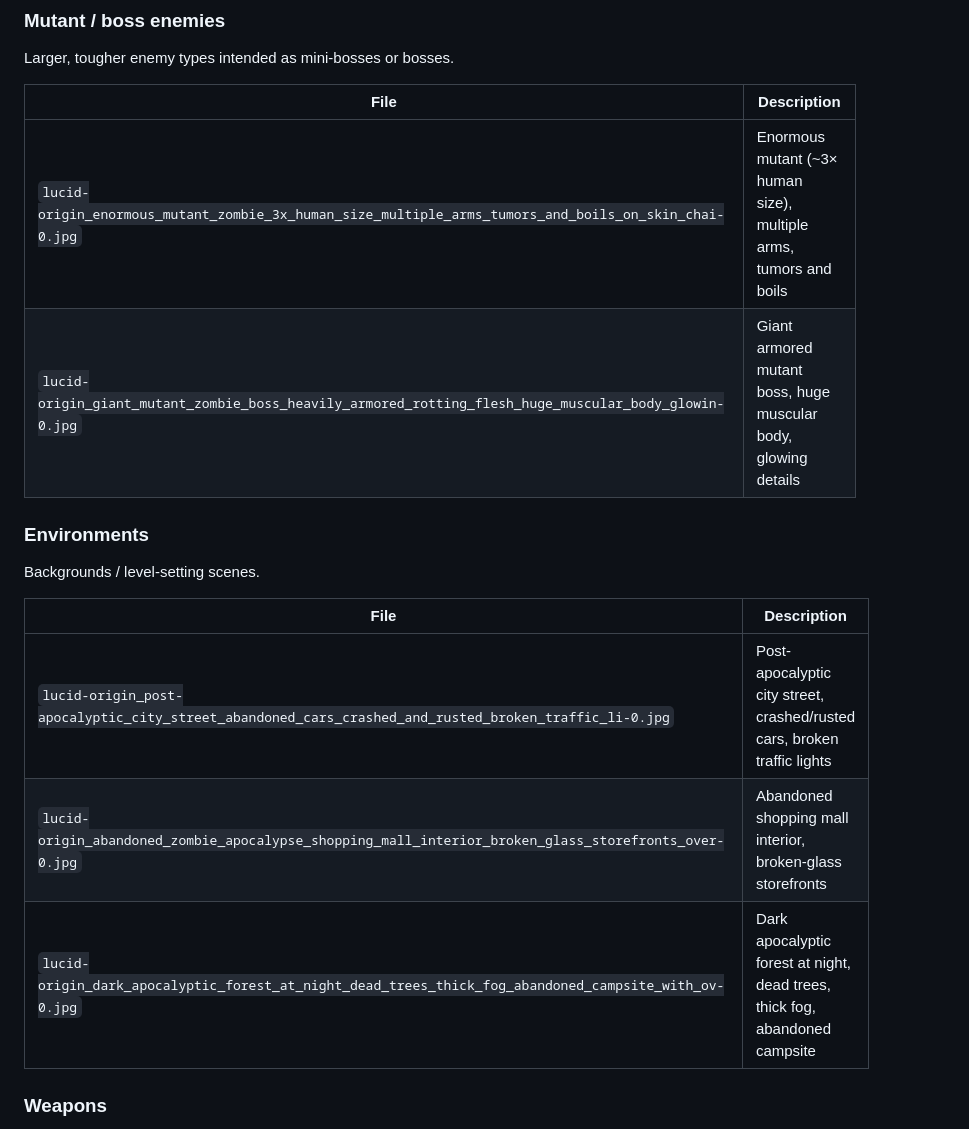
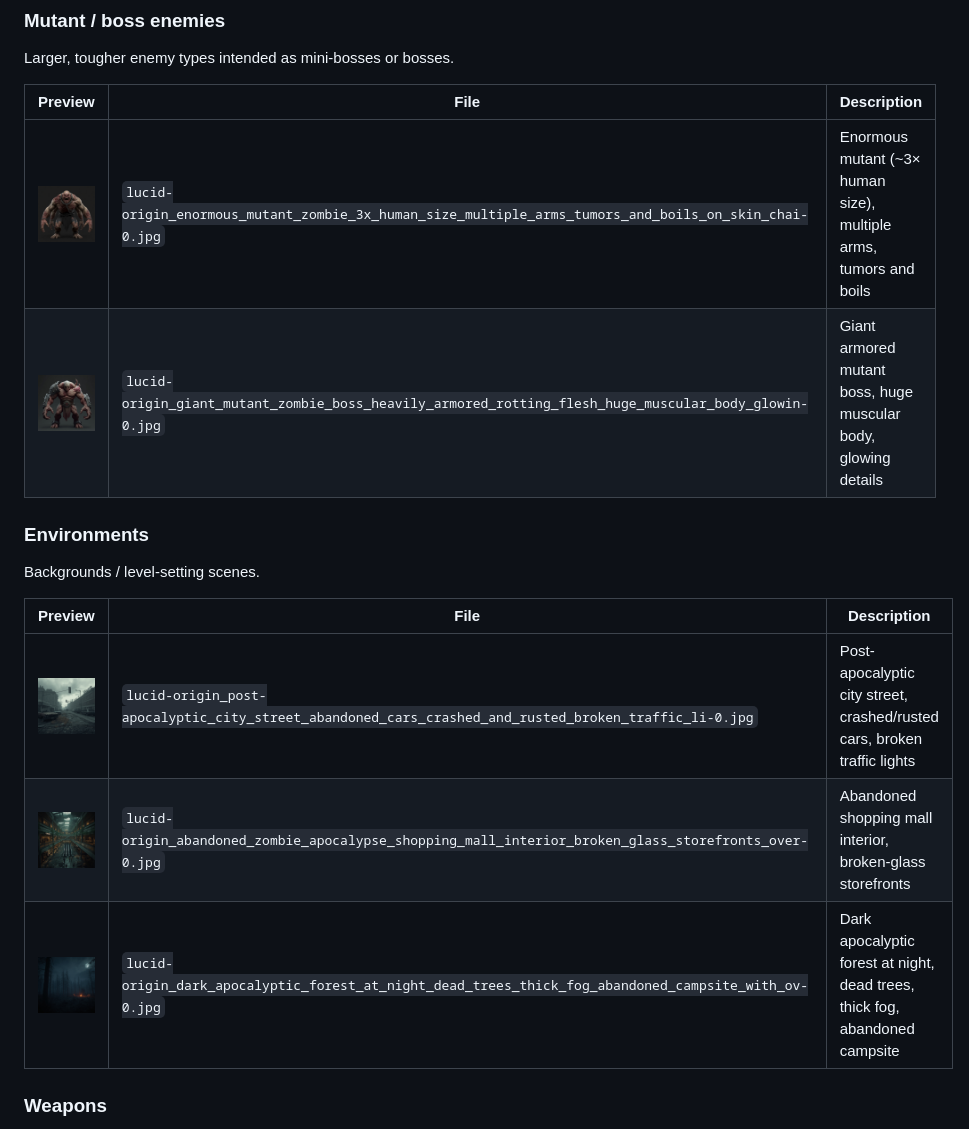
Before and after one commit to jacklee1000/zombie-fps, a Markdown page: README.md, the part around one of its changes. Drawn GitHub-style.

```diff
--- a/README.md
+++ b/README.md
@@ -27,19 +27,19 @@ Individual enemy types, mostly full-body front-facing poses suitable for sprites
 ### Mutant / boss enemies
 Larger, tougher enemy types intended as mini-bosses or bosses.
 
-| File | Description |
-| --- | --- |
-| `lucid-origin_enormous_mutant_zombie_3x_human_size_multiple_arms_tumors_and_boils_on_skin_chai-0.jpg` | Enormous mutant (~3× human size), multiple arms, tumors and boils |
-| `lucid-origin_giant_mutant_zombie_boss_heavily_armored_rotting_flesh_huge_muscular_body_glowin-0.jpg` | Giant armored mutant boss, huge muscular body, glowing details |
+| Preview | File | Description |
+| --- | --- | --- |
+| <img src="lucid-origin_enormous_mutant_zombie_3x_human_size_multiple_arms_tumors_and_boils_on_skin_chai-0.jpg" width="160"> | `lucid-origin_enormous_mutant_zombie_3x_human_size_multiple_arms_tumors_and_boils_on_skin_chai-0.jpg` | Enormous mutant (~3× human size), multiple arms, tumors and boils |
+| <img src="lucid-origin_giant_mutant_zombie_boss_heavily_armored_rotting_flesh_huge_muscular_body_glowin-0.jpg" width="160"> | `lucid-origin_giant_mutant_zombie_boss_heavily_armored_rotting_flesh_huge_muscular_body_glowin-0.jpg` | Giant armored mutant boss, huge muscular body, glowing details |
 
 ### Environments
 Backgrounds / level-setting scenes.
 
-| File | Description |
-| --- | --- |
-| `lucid-origin_post-apocalyptic_city_street_abandoned_cars_crashed_and_rusted_broken_traffic_li-0.jpg` | Post-apocalyptic city street, crashed/rusted cars, broken traffic lights |
-| `lucid-origin_abandoned_zombie_apocalypse_shopping_mall_interior_broken_glass_storefronts_over-0.jpg` | Abandoned shopping mall interior, broken-glass storefronts |
-| `lucid-origin_dark_apocalyptic_forest_at_night_dead_trees_thick_fog_abandoned_campsite_with_ov-0.jpg` | Dark apocalyptic forest at night, dead trees, thick fog, abandoned campsite |
+| Preview | File | Description |
+| --- | --- | --- |
+| <img src="lucid-origin_post-apocalyptic_city_street_abandoned_cars_crashed_and_rusted_broken_traffic_li-0.jpg" width="220"> | `lucid-origin_post-apocalyptic_city_street_abandoned_cars_crashed_and_rusted_broken_traffic_li-0.jpg` | Post-apocalyptic city street, crashed/rusted cars, broken traffic lights |
+| <img src="lucid-origin_abandoned_zombie_apocalypse_shopping_mall_interior_broken_glass_storefronts_over-0.jpg" width="220"> | `lucid-origin_abandoned_zombie_apocalypse_shopping_mall_interior_broken_glass_storefronts_over-0.jpg` | Abandoned shopping mall interior, broken-glass storefronts |
+| <img src="lucid-origin_dark_apocalyptic_forest_at_night_dead_trees_thick_fog_abandoned_campsite_with_ov-0.jpg" width="220"> | `lucid-origin_dark_apocalyptic_forest_at_night_dead_trees_thick_fog_abandoned_campsite_with_ov-0.jpg` | Dark apocalyptic forest at night, dead trees, thick fog, abandoned campsite |
 
 ### Weapons
 Player weapon renders. The `lucid-origin` shotgun is a side-view; the remaining four
```
Also changed, not shown: other parts of README.md (+17 -17 lines).
